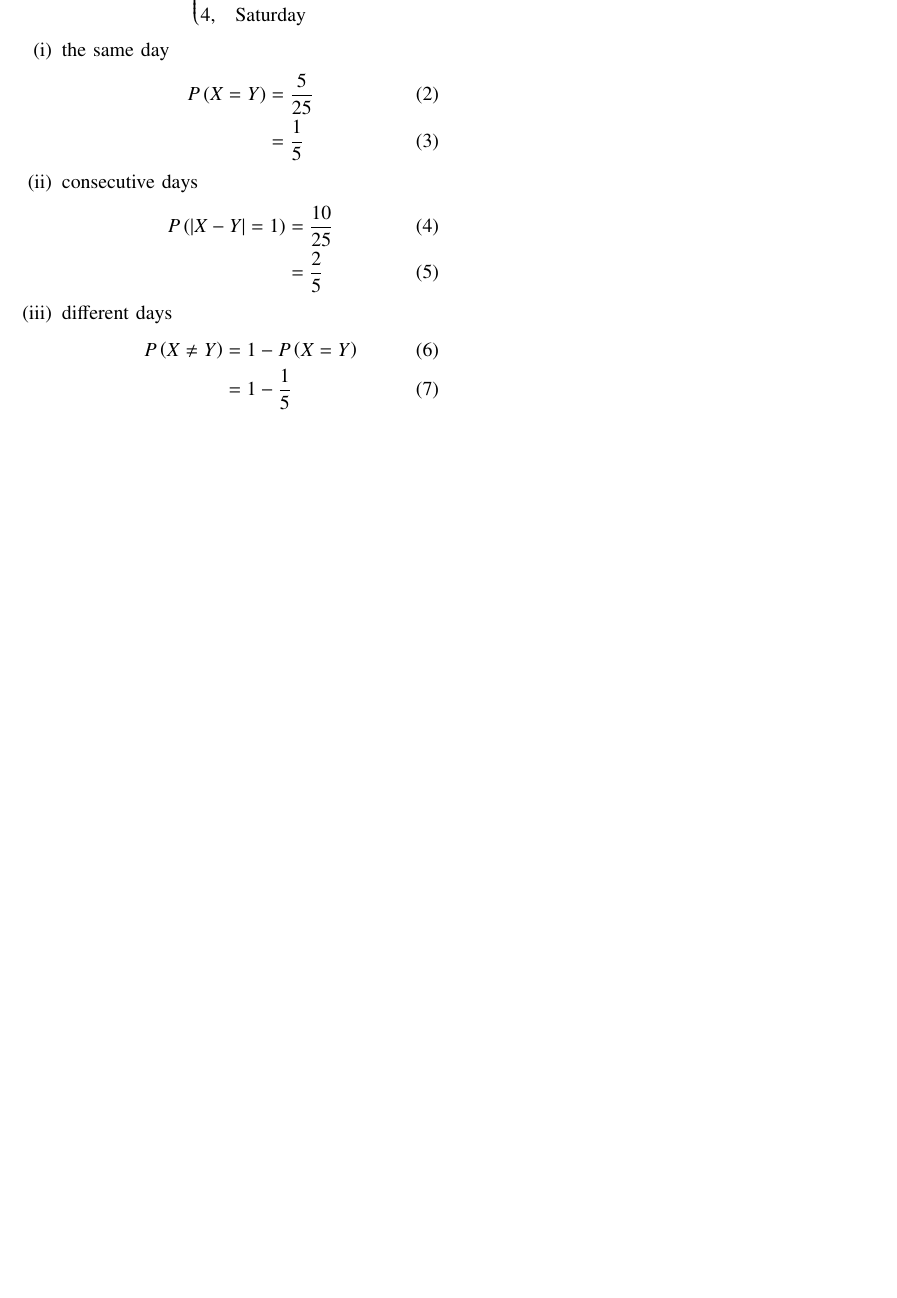
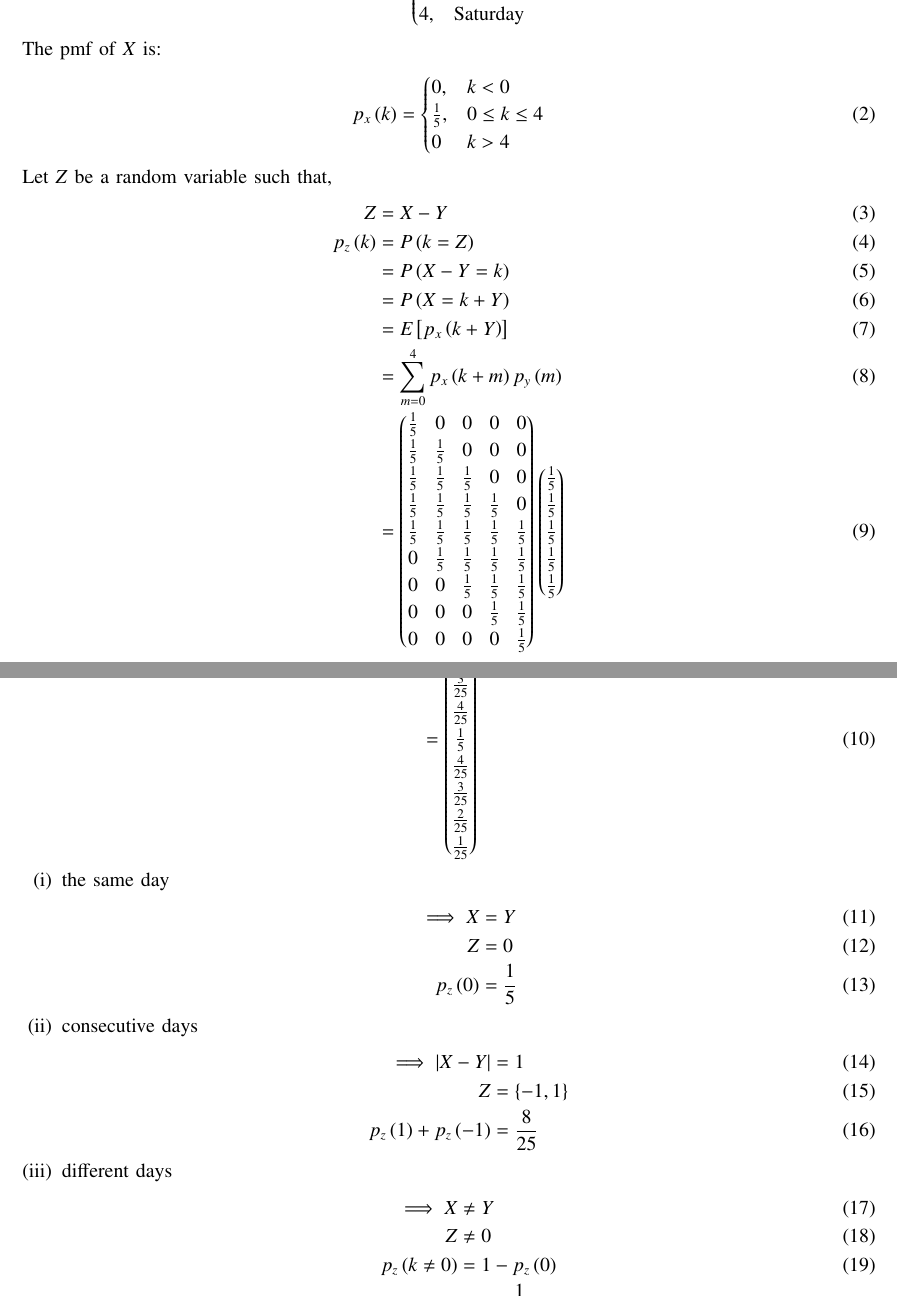
Before and after one commit to Dev016/EE23010, a LaTeX paper (10.15.2.1/main.tex): part of the page before the commit and two parts of pages 1 and 2 of 2 after it, the two joined at a grey line, cut so that both start at the same text, the shorter picture padded with empty space. Compiled offline with pdfLaTeX.

Commit message:
Update 10.15.2.1

```diff
--- a/10.15.2.1/main.tex
+++ b/10.15.2.1/main.tex
@@ -1,7 +1,7 @@
 
 \let\negmedspace\undefined
 \let\negthickspace\undefined
-\documentclass[journal,12pt,twocolumn]{IEEEtran}
+\documentclass[journal,12pt,onecolumn]{IEEEtran}
        \def\inputGnumericTable{}                                 %%
 \usepackage{cite}
 \usepackage{amsmath,amssymb,amsfonts,amsthm}
@@ -222,20 +222,56 @@ X,Y =
 		4, & \text{Saturday}
 	\end{cases}
 \end{align}
+The pmf of $X$ is:
+\begin{align}
+	p_x\brak{k} =
+	\begin{cases}
+		0, & k < 0\\
+		\frac{1}{5}, & 0 \leq k \leq 4\\
+		0 & k > 4
+	\end{cases}
+\end{align}
+Let $Z$ be a random variable such that,
+\begin{align}
+	Z &= X - Y\\
+	p_z\brak{k} &= P\brak{k = Z} \\
+	&= P\brak{X-Y = k}\\
+	&= P\brak{X = k + Y}\\
+	&= E\sbrak{p_x\brak{k + Y}}\\
+	&= \sum_{m = 0}^{4} p_x\brak{k + m} p_y\brak{m}\\
+	&= \myvec{\frac{1}{5} & 0 & 0 & 0 & 0 \vspace{2pt} \\
+		  \frac{1}{5} & \frac{1}{5} & 0 & 0 & 0 \vspace{2pt}\\
+		  \frac{1}{5} & \frac{1}{5} & \frac{1}{5} & 0 & 0 \vspace{2pt}\\
+		  \frac{1}{5} & \frac{1}{5} & \frac{1}{5} & \frac{1}{5} & 0 \vspace{2pt}\\
+		  \frac{1}{5} & \frac{1}{5} & \frac{1}{5} & \frac{1}{5} & \frac{1}{5} \vspace{2pt}\\
+		  0 & \frac{1}{5} & \frac{1}{5} & \frac{1}{5} & \frac{1}{5} \vspace{2pt}\\
+		  0 & 0 & \frac{1}{5} & \frac{1}{5} & \frac{1}{5}\vspace{2pt}\\
+		  0 & 0 & 0 & \frac{1}{5} & \frac{1}{5} \vspace{2pt}\\
+		  0 & 0 & 0 & 0 & \frac{1}{5}}
+	  \myvec{\frac{1}{5} \vspace{2pt} \\ \frac{1}{5} \vspace{2pt} \\ \frac{1}{5} \vspace{2pt} \\ \frac{1}{5} \vspace{2pt} \\ \frac{1}{5}}
+\end{align}
+\begin{align}
+	&= \myvec{\frac{1}{25} \vspace{2pt}\\ \frac{2}{25} \vspace{2pt} \\ \frac{3}{25} \vspace{2pt} \\ \frac{4}{25} \vspace{2pt} \\ \frac{1}{5} \vspace{2pt}\\	  \frac{4}{25} \vspace{2pt} \\ \frac{3}{25} \vspace{2pt} \\ \frac{2}{25} \vspace{2pt} \\ \frac{1}{25}}
+\end{align}
+
 \begin{enumerate}[label=(\roman*)]
 	\item the same day
 	\begin{align}
-	P\brak{X = Y} &= \frac{5}{25}\\
-	&= \frac{1}{5}
+	\implies X &= Y\\
+	Z &= 0\\
+	p_z\brak{0} &= \frac{1}{5}
 	\end{align}
 	\item consecutive days
 	\begin{align}
-	P\brak{\abs{X-Y} = 1} &= \frac{10}{25}\\
-	&= \frac{2}{5}
+	\implies \abs{X - Y} &= 1\\
+	Z &= \cbrak{-1,1}\\
+	p_z\brak{1} + p_z\brak{-1} &= \frac{8}{25}
 	\end{align}
 	\item different days
 	\begin{align}
-	P\brak{X \neq Y} &= 1 - P\brak{X = Y}\\
+	\implies X &\neq Y\\
+	Z &\neq 0 \\
+	p_z\brak{k \neq 0} &= 1 - p_z\brak{0}\\
 	&= 1 - \frac{1}{5}\\
 	&= \frac{4}{5}
 	\end{align}
```
Also changed, not shown: 10.15.2.1/codes/main.py (+1 -1 lines), 10.15.2.1/main.pdf, 10.15.2.1/main.tex (4 more changed lines), 2 other files.
